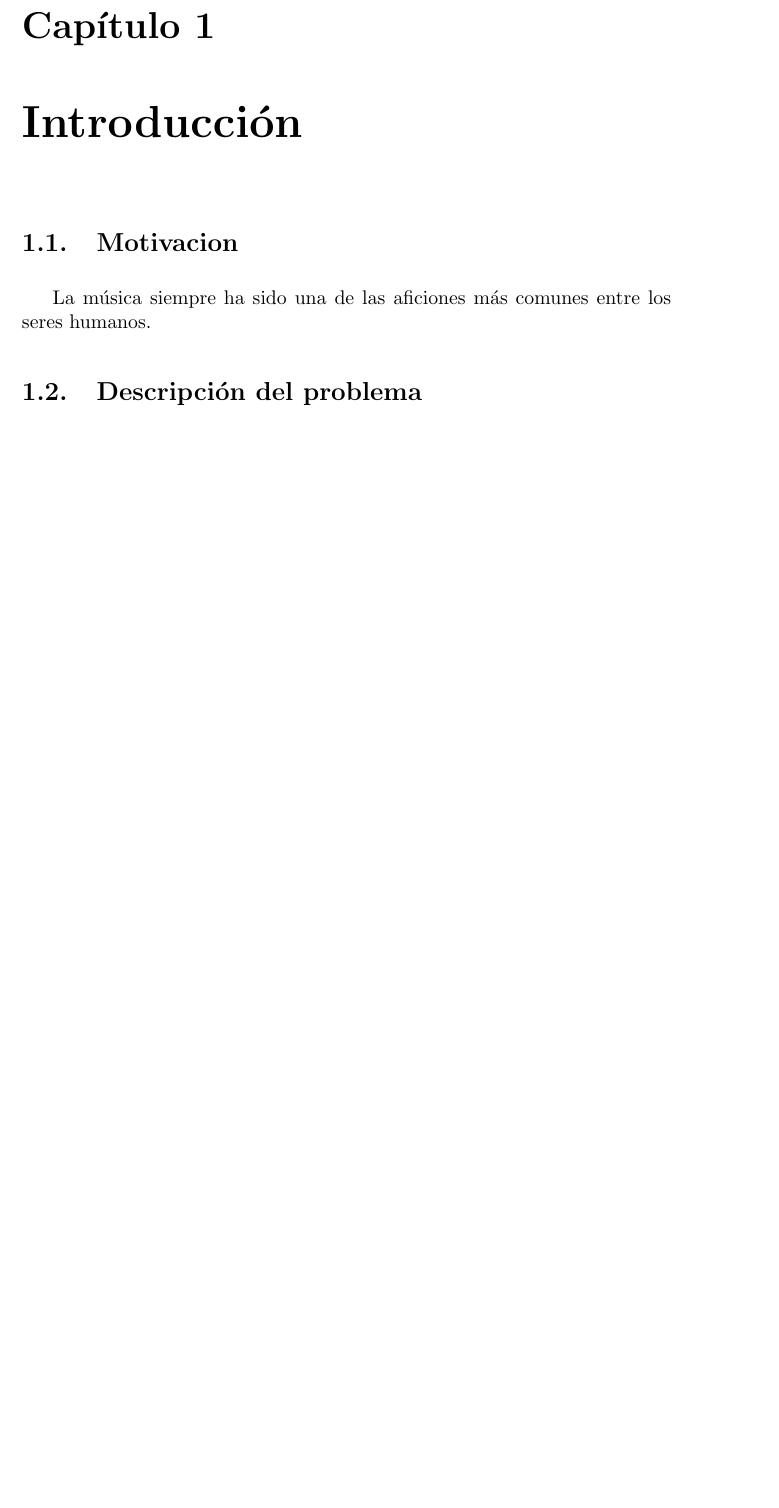
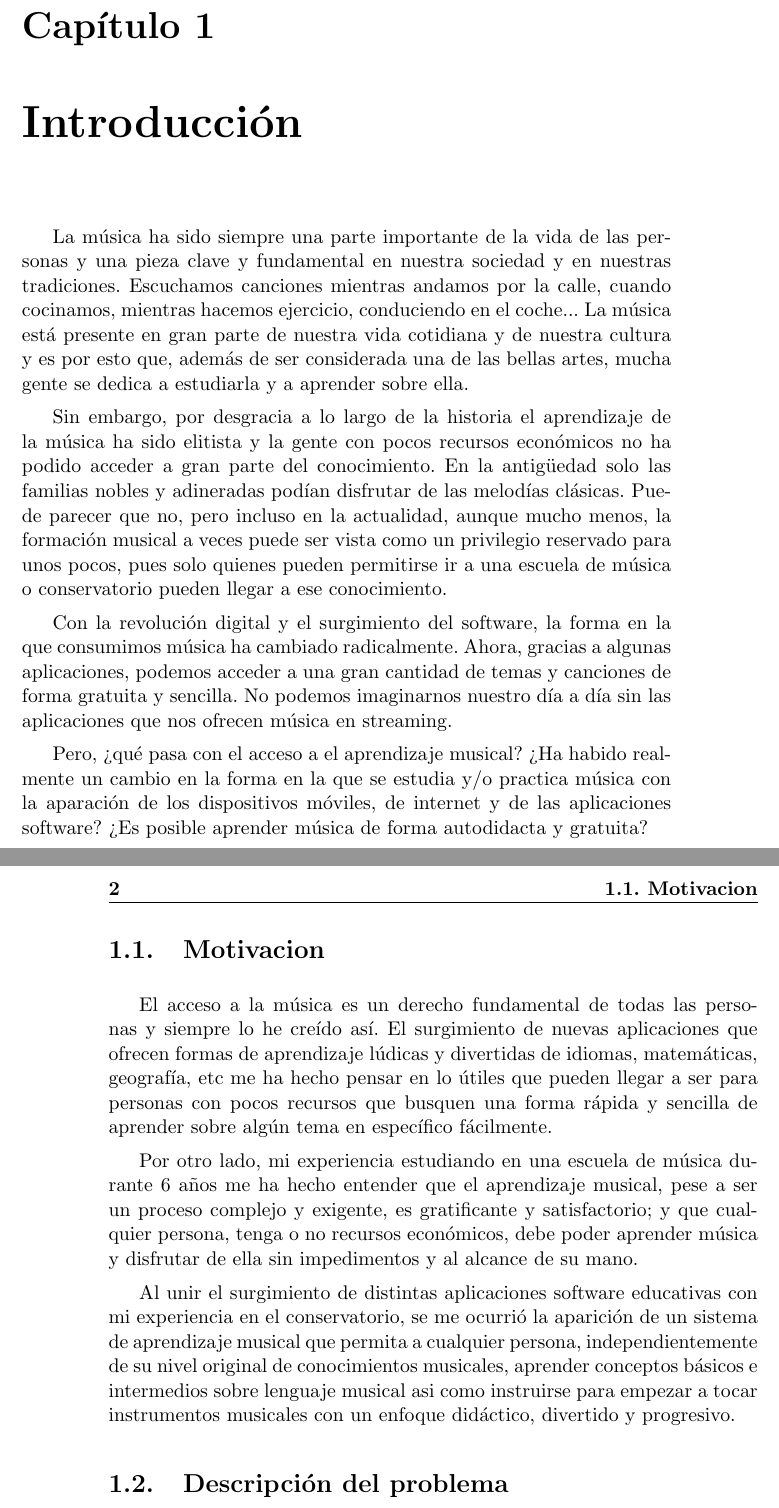
Before and after one commit to SergioHrvas/MeloudyAppTFG, a LaTeX book (Memoria/proyecto.tex, which reads Memoria/capitulos/01_Introduccion.tex): part of page 21 of 39 before the commit and two parts of pages 21 and 22 of 39 after it, the two joined at a grey line, cut so that both start at the same text, the shorter picture padded with empty space. Compiled offline with pdfLaTeX.

Commit message:
Introduccion y Motivacion

```diff
--- a/Memoria/capitulos/01_Introduccion.tex
+++ b/Memoria/capitulos/01_Introduccion.tex
@@ -1,6 +1,42 @@
-    \chapter{Introducción}
-    \section{Motivacion}
-    La música siempre ha sido una de las aficiones más comunes entre los seres humanos.
-    \section{Descripción del problema}
+\chapter{Introducción}
+La música ha sido siempre una parte importante de la vida de las personas y una pieza clave y fundamental en nuestra sociedad y en nuestras tradiciones.
+Escuchamos canciones mientras andamos por la calle, cuando cocinamos, mientras hacemos ejercicio, conduciendo en el coche... La música está presente en gran
+parte de nuestra vida cotidiana
+y de nuestra cultura y es por esto que, además de ser considerada una de las bellas artes, mucha gente se dedica a estudiarla y a aprender sobre ella.
 
-    \section{Objetivos}
+Sin embargo, por desgracia a lo largo de la historia el aprendizaje de la música ha sido elitista y la
+gente con pocos recursos económicos no ha podido acceder a gran parte del conocimiento. En la antigüedad solo
+las familias nobles y adineradas podían disfrutar de las melodías clásicas. Puede parecer que no, pero incluso en la actualidad,
+aunque mucho menos, la formación musical a veces puede ser vista como un privilegio reservado para unos pocos, pues solo
+quienes pueden permitirse ir a una escuela de música o conservatorio pueden llegar a ese conocimiento.
+
+Con la revolución digital y el surgimiento del software, la forma en la que consumimos música ha cambiado radicalmente.
+Ahora, gracias a algunas aplicaciones, podemos acceder a una gran cantidad de temas y canciones de forma gratuita y sencilla.
+No podemos imaginarnos nuestro día a día sin las aplicaciones que nos ofrecen música en streaming.
+
+Pero, ¿qué pasa con el acceso a el aprendizaje musical? ¿Ha habido realmente un cambio en la forma en la que se estudia y/o practica música
+con la aparación de los dispositivos móviles, de internet y de las aplicaciones software? ¿Es posible aprender música de forma autodidacta y
+gratuita?
+
+
+\section{Motivacion}
+El acceso a la música es un derecho fundamental de todas las personas y siempre lo he creído así. El surgimiento de nuevas
+aplicaciones que ofrecen formas de aprendizaje lúdicas y divertidas de idiomas, matemáticas, geografía, etc me ha hecho pensar
+en lo útiles que pueden llegar a ser para personas con pocos recursos que busquen una forma rápida y sencilla de aprender sobre algún tema
+en específico fácilmente.
+
+Por otro lado, mi experiencia estudiando en una escuela de música durante 6 años me ha hecho entender que el aprendizaje musical, pese a ser un proceso complejo y exigente,
+es gratificante y satisfactorio; y que cualquier persona, tenga o no recursos económicos, debe poder aprender música y disfrutar de ella sin impedimentos y al alcance de su mano.
+
+Al unir el surgimiento de distintas aplicaciones software educativas con mi experiencia en el conservatorio, se me ocurrió
+la aparición de un sistema de aprendizaje musical que permita a cualquier persona, independientemente
+de su nivel original de conocimientos musicales, aprender conceptos básicos e intermedios sobre lenguaje musical asi como
+instruirse para empezar a tocar instrumentos musicales con un enfoque didáctico, divertido y progresivo.
+
+
+
+\section{Descripción del problema}
+
+
+
+\section{Objetivos}
```
Also changed, not shown: Memoria/proyecto.pdf, 6 other files.
